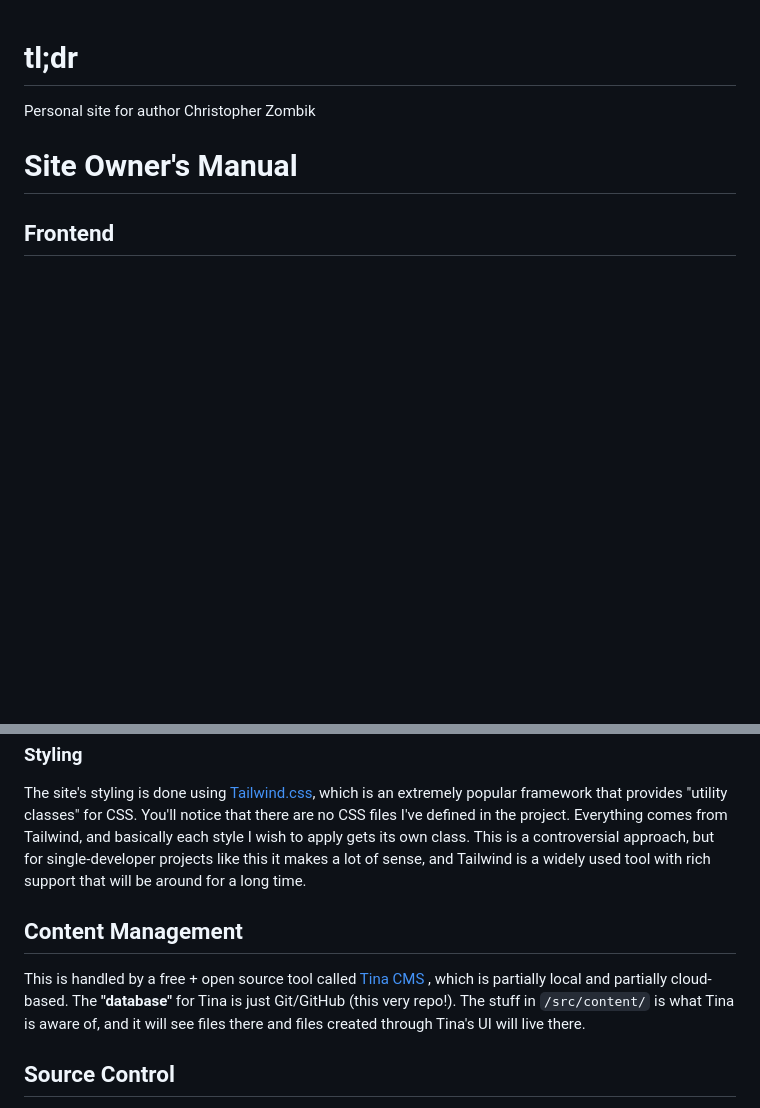
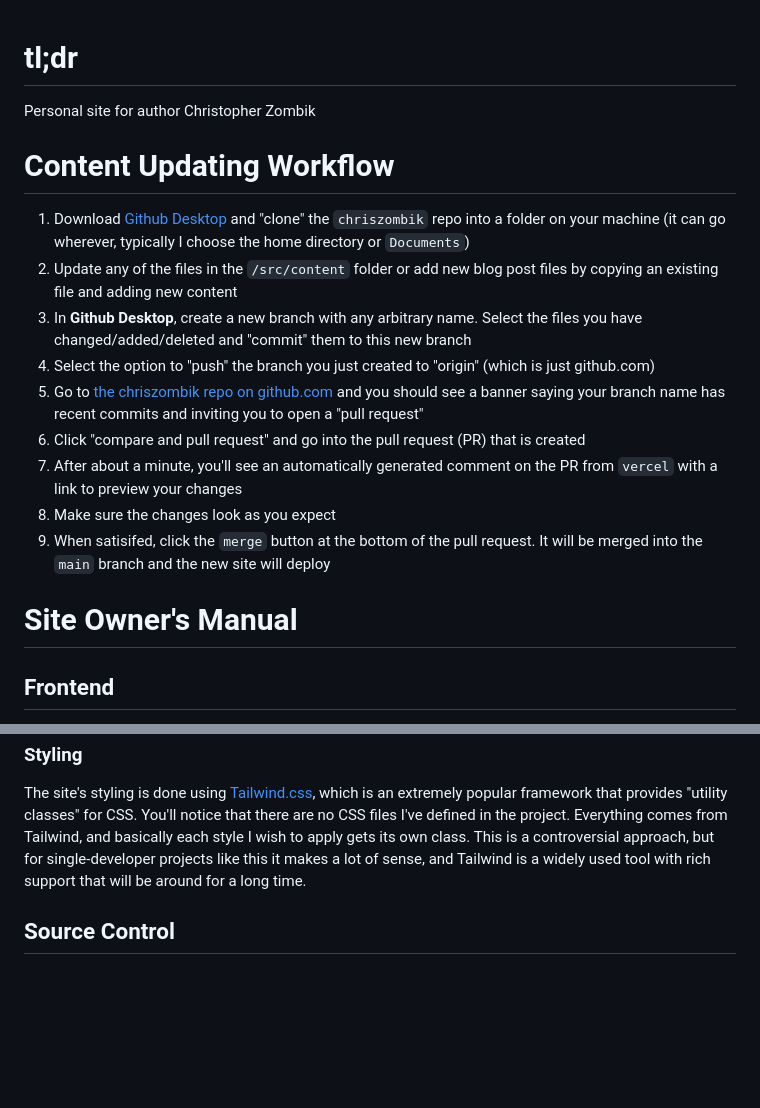
Before and after one commit to gabbywelson/chriszombik, a Markdown page: README.md, 2 parts joined by grey strips. Rendered like a GitHub page; blank space fills up the shorter version.

```diff
--- a/README.md
+++ b/README.md
@@ -1,6 +1,19 @@
 # tl;dr
 
 Personal site for author Christopher Zombik
+
+# Content Updating Workflow
+
+1. Download [Github Desktop](https://desktop.github.com/download/) and "clone" the `chriszombik` repo into a folder on your machine (it can go wherever, typically I choose the home directory or `Documents`)
+2. Update any of the files in the `/src/content` folder or add new blog post files by copying an existing file and adding new content
+3. In **Github Desktop**, create a new branch with any arbitrary name. Select the files you have changed/added/deleted and "commit" them to this new branch
+4. Select the option to "push" the branch you just created to "origin" (which is just github.com)
+5. Go to [the chriszombik repo on github.com](https://github.com/garrettwelson/chriszombik) and you should see a banner saying your branch name has recent commits and inviting you to open a "pull request"
+6. Click "compare and pull request" and go into the pull request (PR) that is created
+7. After about a minute, you'll see an automatically generated comment on the PR from `vercel` with a link to preview your changes
+8. Make sure the changes look as you expect
+9. When satisifed, click the `merge` button at the bottom of the pull request. It will be merged into the `main` branch and the new site will deploy
+
 
 # Site Owner's Manual
 
@@ -27,11 +40,6 @@ The files are laid out according to this rough structure. In general, you should
 
 The site's styling is done using [Tailwind.css](https://tailwindcss.com), which is an extremely popular framework that provides "utility classes" for CSS. You'll notice that there are no CSS files I've defined in the project. Everything comes from Tailwind, and basically each style I wish to apply gets its own class. This is a controversial approach, but for single-developer projects like this it makes a lot of sense, and Tailwind is a widely used tool with rich support that will be around for a long time.
 
-## Content Management
-
-This is handled by a free + open source tool called [Tina CMS](https://tina.io) , which is partially local and partially cloud-based. The **"database"** for Tina is just Git/GitHub (this very repo!). The stuff in `/src/content/` is what Tina is aware of, and it will see files there and files created through Tina's UI will live there.
-
-
 ## Source Control
 
 The site's source code is stored on GitHub in [this repository (aka "repo")](https://github.com/garrettwelson/chriszombik) - a repo is just like a folder of stuff that Git knows about, it is the "top level" folder of the project. The repo is public, meaning anyone can see it on my GitHub account. That said, it is protected from random people making edits/changes to it.
```
